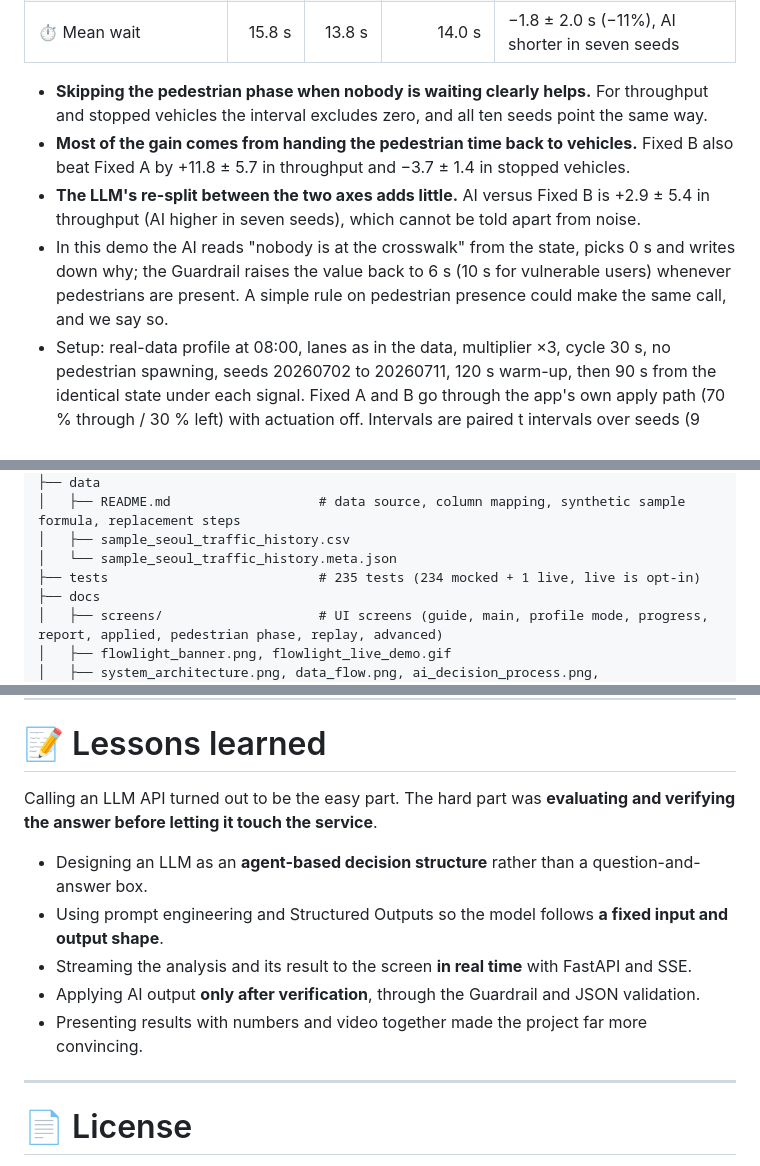
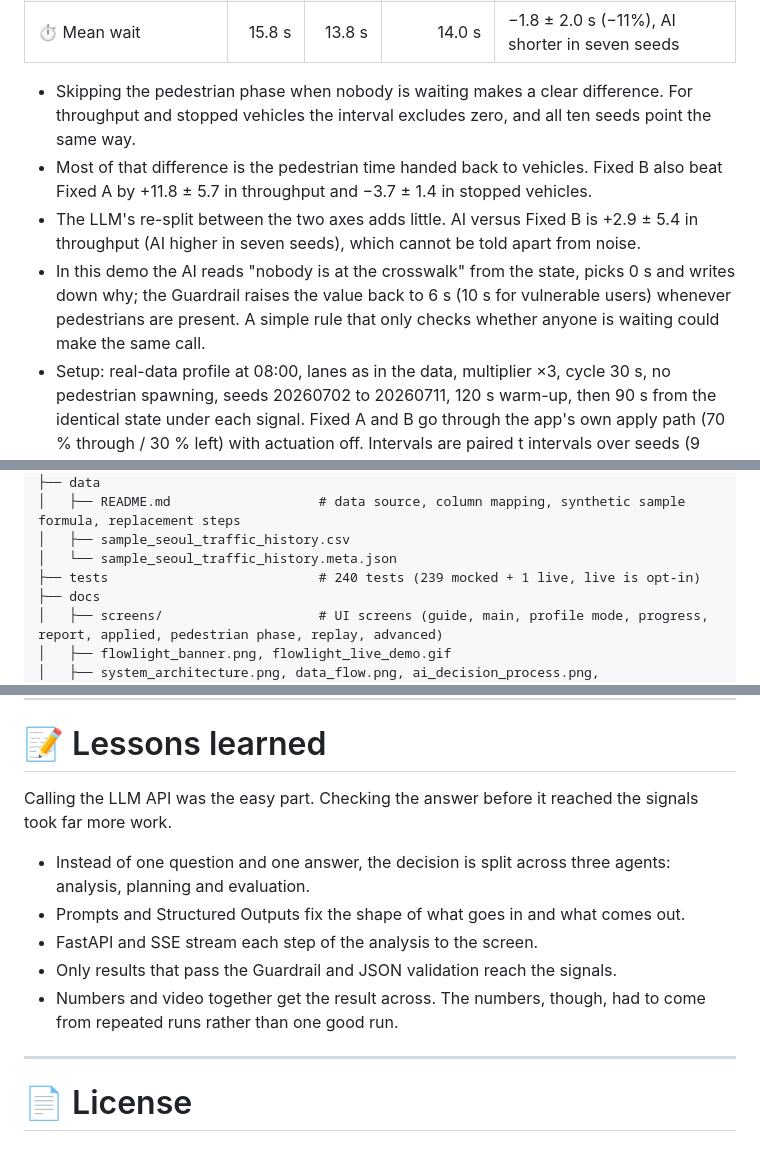
Before and after one commit to jihooni217/FlowLight-AI-Traffic-Signal, a Markdown page: README.en.md, 3 parts joined by grey strips. Drawn GitHub-style.

```diff
--- a/README.en.md
+++ b/README.en.md
@@ -83,10 +83,10 @@ The idea the project started from, "skip the pedestrian phase when nobody is at
 | 🚗 Mean stopped vehicles | 26.3 | 22.5 | **22.0** | **−4.2 ± 2.2 (−16%)**, AI lower in all ten seeds |
 | ⏱ Mean wait | 15.8 s | 13.8 s | 14.0 s | −1.8 ± 2.0 s (−11%), AI shorter in seven seeds |
 
-- **Skipping the pedestrian phase when nobody is waiting clearly helps.** For throughput and stopped vehicles the interval excludes zero, and all ten seeds point the same way.
-- **Most of the gain comes from handing the pedestrian time back to vehicles.** Fixed B also beat Fixed A by +11.8 ± 5.7 in throughput and −3.7 ± 1.4 in stopped vehicles.
-- **The LLM's re-split between the two axes adds little.** AI versus Fixed B is +2.9 ± 5.4 in throughput (AI higher in seven seeds), which cannot be told apart from noise.
-- In this demo the AI reads "nobody is at the crosswalk" from the state, picks 0 s and writes down why; the Guardrail raises the value back to 6 s (10 s for vulnerable users) whenever pedestrians are present. A simple rule on pedestrian presence could make the same call, and we say so.
+- Skipping the pedestrian phase when nobody is waiting makes a clear difference. For throughput and stopped vehicles the interval excludes zero, and all ten seeds point the same way.
+- Most of that difference is the pedestrian time handed back to vehicles. Fixed B also beat Fixed A by +11.8 ± 5.7 in throughput and −3.7 ± 1.4 in stopped vehicles.
+- The LLM's re-split between the two axes adds little. AI versus Fixed B is +2.9 ± 5.4 in throughput (AI higher in seven seeds), which cannot be told apart from noise.
+- In this demo the AI reads "nobody is at the crosswalk" from the state, picks 0 s and writes down why; the Guardrail raises the value back to 6 s (10 s for vulnerable users) whenever pedestrians are present. A simple rule that only checks whether anyone is waiting could make the same call.
 - Setup: real-data profile at 08:00, lanes as in the data, multiplier ×3, cycle 30 s, no pedestrian spawning, seeds 20260702 to 20260711, 120 s warm-up, then 90 s from the identical state under each signal. Fixed A and B go through the app's own apply path (70 % through / 30 % left) with actuation off. Intervals are paired t intervals over seeds (9 degrees of freedom). The congestion index sat around 0.96 for all three at this load, so it is left out of the table.
 - The plans are applied the way a real signal system would: each direction's green is split 70 % through / 30 % left to keep the four-phase cycle (with two or more lanes the left turn is protected, from a dedicated lane), and every cycle the left-turn and pedestrian phases are added or skipped from actual demand. The method matches the built-in A/B check under Advanced settings (same seed, fixed 1/30 s step, same warm-up, then branch).
 
@@ -302,7 +306,7 @@ FlowLight-AI-Traffic-Signal
 │   ├── README.md                   # data source, column mapping, synthetic sample formula, replacement steps
 │   ├── sample_seoul_traffic_history.csv
 │   └── sample_seoul_traffic_history.meta.json
-├── tests                           # 235 tests (234 mocked + 1 live, live is opt-in)
+├── tests                           # 240 tests (239 mocked + 1 live, live is opt-in)
 ├── docs
 │   ├── screens/                    # UI screens (guide, main, profile mode, progress, report, applied, pedestrian phase, replay, advanced)
 │   ├── flowlight_banner.png, flowlight_live_demo.gif
@@ -598,13 +605,13 @@ I focused on **LLM agent design, backend integration, Guardrail verification, fr
 
 # 📝 Lessons learned
 
-Calling an LLM API turned out to be the easy part. The hard part was **evaluating and verifying the answer before letting it touch the service**.
+Calling the LLM API was the easy part. Checking the answer before it reached the signals took far more work.
 
-- Designing an LLM as an **agent-based decision structure** rather than a question-and-answer box.
-- Using prompt engineering and Structured Outputs so the model follows **a fixed input and output shape**.
-- Streaming the analysis and its result to the screen **in real time** with FastAPI and SSE.
-- Applying AI output **only after verification**, through the Guardrail and JSON validation.
-- Presenting results with numbers and video together made the project far more convincing.
+- Instead of one question and one answer, the decision is split across three agents: analysis, planning and evaluation.
+- Prompts and Structured Outputs fix the shape of what goes in and what comes out.
+- FastAPI and SSE stream each step of the analysis to the screen.
+- Only results that pass the Guardrail and JSON validation reach the signals.
+- Numbers and video together get the result across. The numbers, though, had to come from repeated runs rather than one good run.
 
 ---
 
```
Also changed, not shown: other parts of README.en.md (+10 -3 lines), README.md (+72 -66 lines), docs/screens/demand_table.png, docs/screens/help.png, docs/screens/profile_mode.png, 2 other files.
